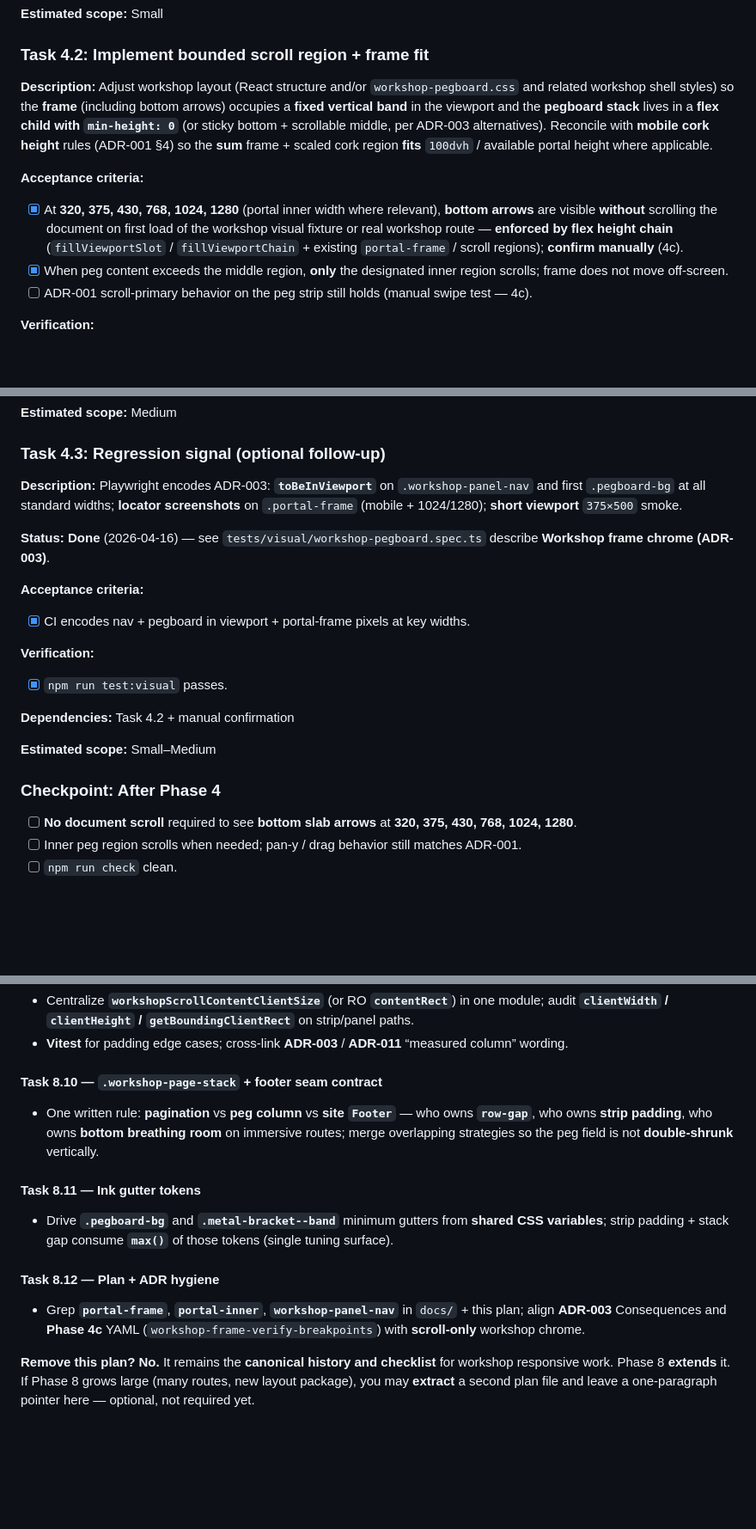
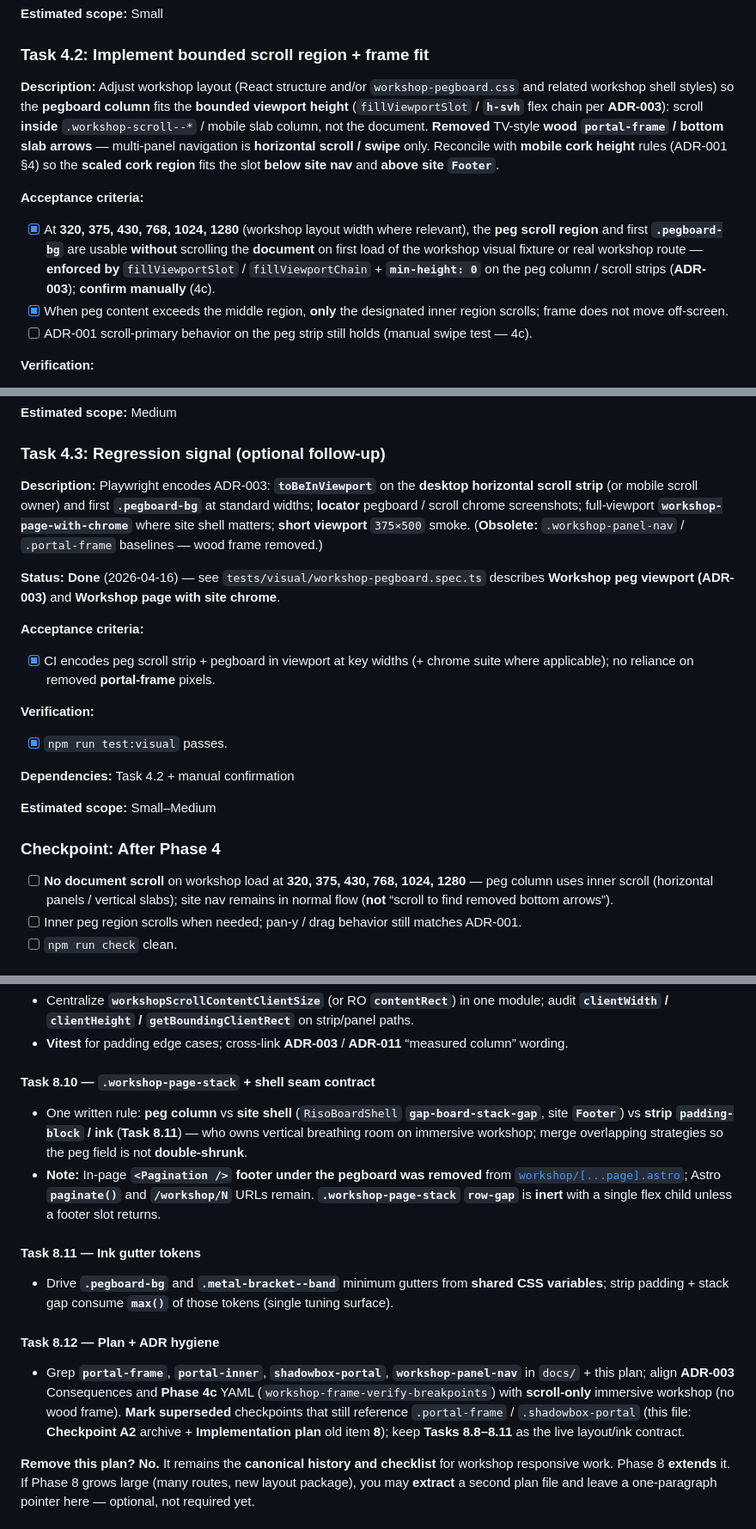
Before and after one commit to rachelslurs/website, a Markdown page: .cursor/plans/responsive_pegcards_sizing_085cd05b.plan.md, 3 parts joined by grey strips. Shown at 86% size. Drawn GitHub-style; blank space fills up the shorter version.

```diff
--- a/.cursor/plans/responsive_pegcards_sizing_085cd05b.plan.md
+++ b/.cursor/plans/responsive_pegcards_sizing_085cd05b.plan.md
@@ -219,10 +219,10 @@ This roadmap follows [`planning-and-task-breakdown`](../skills/planning-and-task
 
 ### Task 4.2: Implement bounded scroll region + frame fit
 
-**Description:** Adjust workshop layout (React structure and/or `workshop-pegboard.css` and related workshop shell styles) so the **frame** (including bottom arrows) occupies a **fixed vertical band** in the viewport and the **pegboard stack** lives in a **flex child with `min-height: 0`** (or sticky bottom + scrollable middle, per ADR-003 alternatives). Reconcile with **mobile cork height** rules (ADR-001 §4) so the **sum** frame + scaled cork region **fits** `100dvh` / available portal height where applicable.
+**Description:** Adjust workshop layout (React structure and/or `workshop-pegboard.css` and related workshop shell styles) so the **pegboard column** fits the **bounded viewport height** (`fillViewportSlot` / **`h-svh`** flex chain per **ADR-003**): scroll **inside** `.workshop-scroll--*` / mobile slab column, not the document. **Removed** TV-style **wood `portal-frame` / bottom slab arrows** — multi-panel navigation is **horizontal scroll / swipe** only. Reconcile with **mobile cork height** rules (ADR-001 §4) so the **scaled cork region** fits the slot **below site nav** and **above site `Footer`**.
 
 **Acceptance criteria:**
-- [x] At **320, 375, 430, 768, 1024, 1280** (portal inner width where relevant), **bottom arrows** are visible **without** scrolling the document on first load of the workshop visual fixture or real workshop route — **enforced by flex height chain** (`fillViewportSlot` / `fillViewportChain` + existing `portal-frame` / scroll regions); **confirm manually** (4c).
+- [x] At **320, 375, 430, 768, 1024, 1280** (workshop layout width where relevant), the **peg scroll region** and first **`.pegboard-bg`** are usable **without** scrolling the **document** on first load of the workshop visual fixture or real workshop route — **enforced by** `fillViewportSlot` / `fillViewportChain` + **`min-height: 0`** on the peg column / scroll strips (**ADR-003**); **confirm manually** (4c).
 - [x] When peg content exceeds the middle region, **only** the designated inner region scrolls; frame does not move off-screen.
 - [ ] ADR-001 scroll-primary behavior on the peg strip still holds (manual swipe test — 4c).
 
@@ -242,12 +242,12 @@ This roadmap follows [`planning-and-task-breakdown`](../skills/planning-and-task
 
 ### Task 4.3: Regression signal (optional follow-up)
 
-**Description:** Playwright encodes ADR-003: **`toBeInViewport`** on `.workshop-panel-nav` and first `.pegboard-bg` at all standard widths; **locator screenshots** on `.portal-frame` (mobile + 1024/1280); **short viewport** `375×500` smoke.
+**Description:** Playwright encodes ADR-003: **`toBeInViewport`** on the **desktop horizontal scroll strip** (or mobile scroll owner) and first **`.pegboard-bg`** at standard widths; **locator** pegboard / scroll chrome screenshots; full-viewport **`workshop-page-with-chrome`** where site shell matters; **short viewport** `375×500` smoke. (**Obsolete:** `.workshop-panel-nav` / `.portal-frame` baselines — wood frame removed.)
 
-**Status:** **Done** (2026-04-16) — see `tests/visual/workshop-pegboard.spec.ts` describe **Workshop frame chrome (ADR-003)**.
+**Status:** **Done** (2026-04-16) — see `tests/visual/workshop-pegboard.spec.ts` describes **Workshop peg viewport (ADR-003)** and **Workshop page with site chrome**.
 
 **Acceptance criteria:**
-- [x] CI encodes nav + pegboard in viewport + portal-frame pixels at key widths.
+- [x] CI encodes peg scroll strip + pegboard in viewport at key widths (+ chrome suite where applicable); no reliance on removed **portal-frame** pixels.
 
 **Verification:**
 - [x] `npm run test:visual` passes.
@@ -258,7 +258,7 @@ This roadmap follows [`planning-and-task-breakdown`](../skills/planning-and-task
 
 ### Checkpoint: After Phase 4
 
-- [ ] **No document scroll** required to see **bottom slab arrows** at **320, 375, 430, 768, 1024, 1280**.
+- [ ] **No document scroll** on workshop load at **320, 375, 430, 768, 1024, 1280** — peg column uses inner scroll (horizontal panels / vertical slabs); site nav remains in normal flow (**not** “scroll to find removed bottom arrows”).
 - [ ] Inner peg region scrolls when needed; pan-y / drag behavior still matches ADR-001.
 - [ ] `npm run check` clean.
 
@@ -1224,9 +1224,10 @@ ADR-011 (DOM bounds: peg field / reading / tape-grain)
 - Centralize **`workshopScrollContentClientSize`** (or RO **`contentRect`**) in one module; audit **`clientWidth` / `clientHeight` / `getBoundingClientRect`** on strip/panel paths.
 - **Vitest** for padding edge cases; cross-link **ADR-003** / **ADR-011** “measured column” wording.
 
-#### Task 8.10 — `.workshop-page-stack` + footer seam contract
+#### Task 8.10 — `.workshop-page-stack` + shell seam contract
 
-- One written rule: **pagination** vs **peg column** vs **site `Footer`** — who owns **`row-gap`**, who owns **strip padding**, who owns **bottom breathing room** on immersive routes; merge overlapping strategies so the peg field is not **double-shrunk** vertically.
+- One written rule: **peg column** vs **site shell** (`RisoBoardShell` **`gap-board-stack-gap`**, site **`Footer`**) vs **strip `padding-block` / ink** (**Task 8.11**) — who owns vertical breathing room on immersive workshop; merge overlapping strategies so the peg field is not **double-shrunk**.
+- **Note:** In-page **`<Pagination />` footer under the pegboard was removed** from [`workshop/[...page].astro`](../../src/pages/workshop/[...page].astro); Astro **`paginate()`** and **`/workshop/N`** URLs remain. **`.workshop-page-stack` `row-gap`** is **inert** with a single flex child unless a footer slot returns.
 
 #### Task 8.11 — Ink gutter tokens
 
@@ -1234,7 +1235,7 @@ ADR-011 (DOM bounds: peg field / reading / tape-grain)
 
 #### Task 8.12 — Plan + ADR hygiene
 
-- Grep **`portal-frame`**, **`portal-inner`**, **`workshop-panel-nav`** in `docs/` + this plan; align **ADR-003** Consequences and **Phase 4c** YAML (`workshop-frame-verify-breakpoints`) with **scroll-only** workshop chrome.
+- Grep **`portal-frame`**, **`portal-inner`**, **`shadowbox-portal`**, **`workshop-panel-nav`** in `docs/` + this plan; align **ADR-003** Consequences and **Phase 4c** YAML (`workshop-frame-verify-breakpoints`) with **scroll-only** immersive workshop (no wood frame). **Mark superseded** checkpoints that still reference `.portal-frame` / `.shadowbox-portal` (this file: **Checkpoint A2** archive + **Implementation plan** old item **8**); keep **Tasks 8.8–8.11** as the live layout/ink contract.
 
 **Remove this plan?** **No.** It remains the **canonical history and checklist** for workshop responsive work. Phase 8 **extends** it. If Phase 8 grows large (many routes, new layout package), you may **extract** a second plan file and leave a one-paragraph pointer here — optional, not required yet.
 
```
Also changed, not shown: other parts of .cursor/plans/responsive_pegcards_sizing_085cd05b.plan.md (+31 -25 lines).
